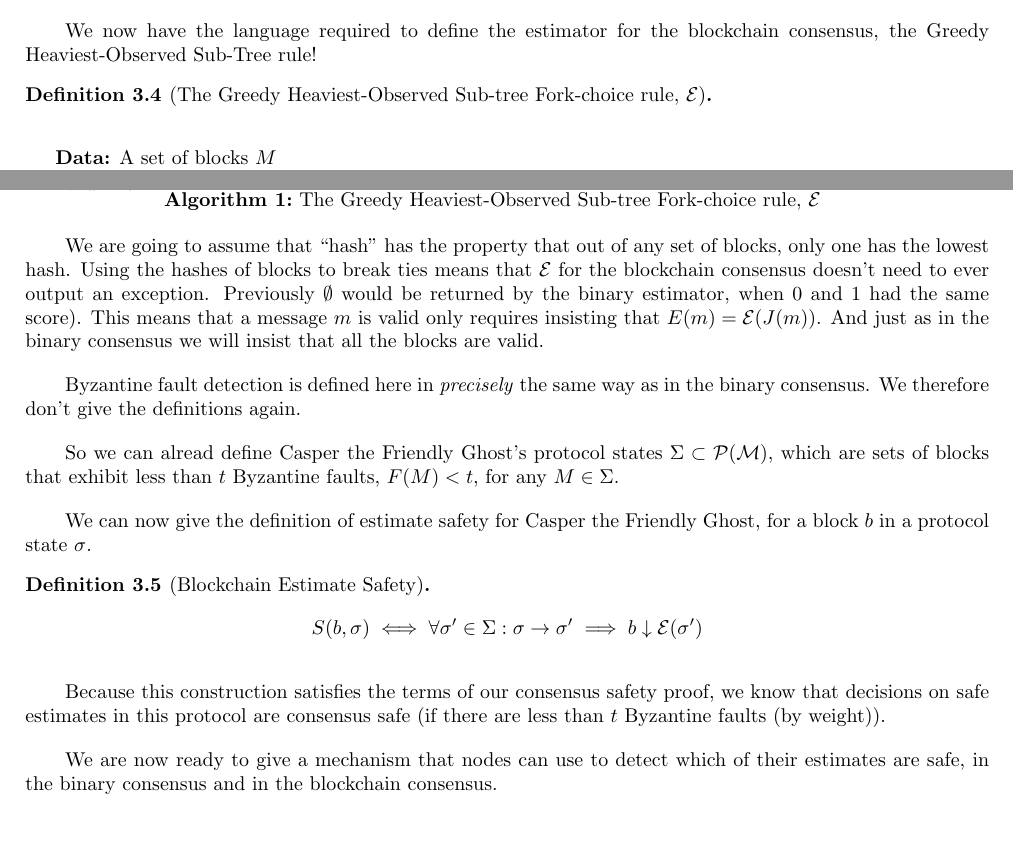
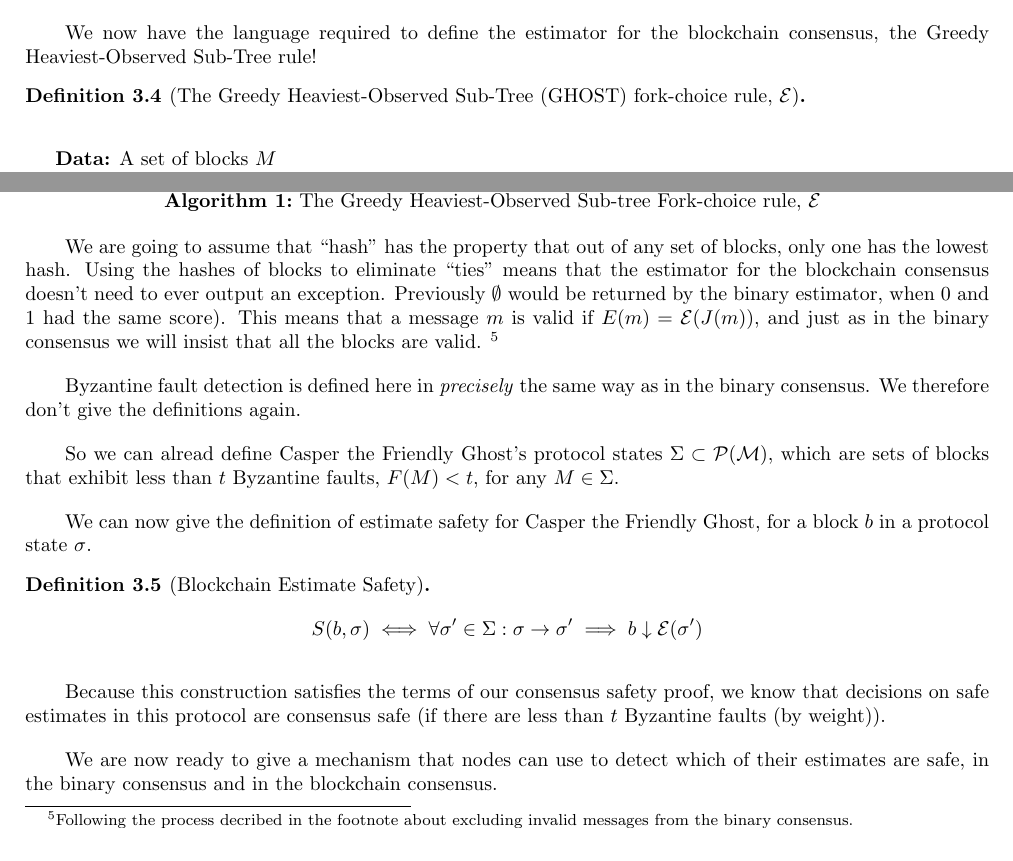
Before and after one commit to naterush/casper-paper, a LaTeX paper (CasperTFG.tex): two parts of page 7 of 8, joined at a grey line, cut so that both start at the same text. Compiled offline with pdfLaTeX.

Commit message:
fixed the description of the definition of the GHOST rule

```diff
--- a/CasperTFG.tex
+++ b/CasperTFG.tex
@@ -302,7 +302,7 @@
 $$
 
 We now have the language required to define the estimator for the blockchain consensus, the Greedy Heaviest-Observed Sub-Tree rule!
-\begin{defn}[The Greedy Heaviest-Observed Sub-tree Fork-choice rule, $\mathcal{E}$]
+\begin{defn}[The Greedy Heaviest-Observed Sub-Tree (GHOST) fork-choice rule, $\mathcal{E}$]
 \end{defn}
 
 \begin{algorithm}[H]
@@ -327,7 +327,7 @@
 \caption{The Greedy Heaviest-Observed Sub-tree Fork-choice rule, $\mathcal{E}$}
 \end{algorithm}
 
-We are going to assume that ``hash'' has the property that out of any set of blocks, only one has the lowest hash. Using the hashes of blocks to break ties means that $\mathcal{E}$ for the blockchain consensus doesn't need to ever output an exception. Previously $\emptyset$ would be returned by the binary estimator, when $0$ and $1$ had the same score). This means that a message $m$ is valid only requires insisting that $E(m) = \mathcal{E}(J(m))$. And just as in the binary consensus we will insist that all the blocks are valid.
+We are going to assume that ``hash'' has the property that out of any set of blocks, only one has the lowest hash. Using the hashes of blocks to eliminate ``ties'' means that the estimator for the blockchain consensus doesn't need to ever output an exception. Previously $\emptyset$ would be returned by the binary estimator, when $0$ and $1$ had the same score). This means that a message $m$ is valid if $E(m) = \mathcal{E}(J(m))$, and just as in the binary consensus we will insist that all the blocks are valid. \footnote{Following the process decribed in the footnote about excluding invalid messages from the binary consensus.}
 
 Byzantine fault detection is defined here in \emph{precisely} the same way as in the binary consensus. We therefore don't give the definitions again.
 
```
Also changed, not shown: CasperTFG.tex (1 more changed lines).
